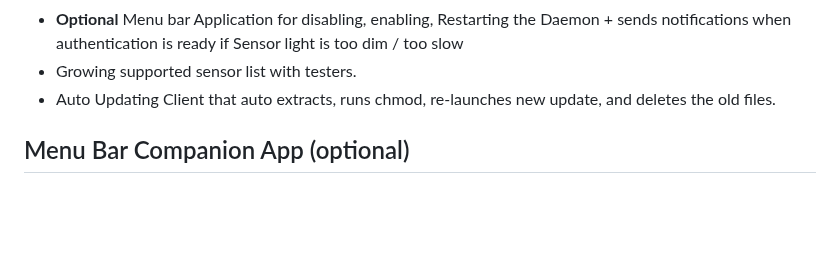
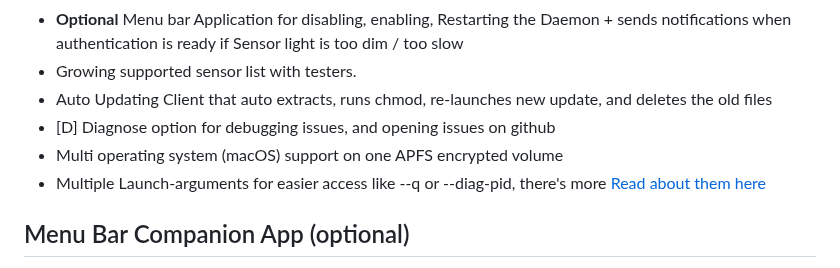
Before and after one commit to hackintosh-user/VFS5011-hackintosh, a Markdown page: README.md, the part around the change. Drawn GitHub-style; blank space fills up the shorter version.

Commit message:
Update README with new features and formatting fixes
Fixed formatting and added new features to the README.

```diff
--- a/README.md
+++ b/README.md
@@ -70,7 +70,10 @@ Features with Hackintosh Touch-ID:
 - Interactive terminal client (`hack-touchid_client`) for enrollment, verification, and one-command deployment of the background daemon
 -  **Optional** Menu bar Application for disabling, enabling, Restarting the Daemon + sends notifications when authentication is ready if Sensor light is too dim / too slow
 -  Growing supported sensor list with testers.
--  Auto Updating Client that auto extracts, runs chmod, re-launches new update, and deletes the old files.
+-  Auto Updating Client that auto extracts, runs chmod, re-launches new update, and deletes the old files
+- [D] Diagnose option for debugging issues, and opening issues on github
+- Multi operating system (macOS) support on one APFS encrypted volume
+- Multiple Launch-arguments for easier access like --q or --diag-pid, there's more [Read about them here](https://github.com/hackintosh-user/VFS5011-hackintosh/blob/active-development/README.md#launch-arguments)
 
 
 ## Menu Bar Companion App (optional)
```
